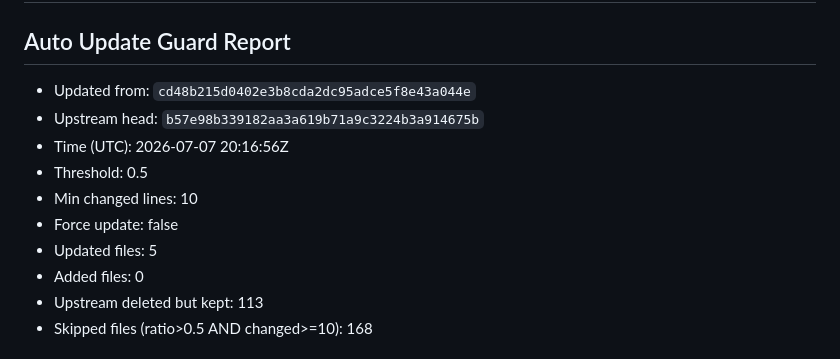
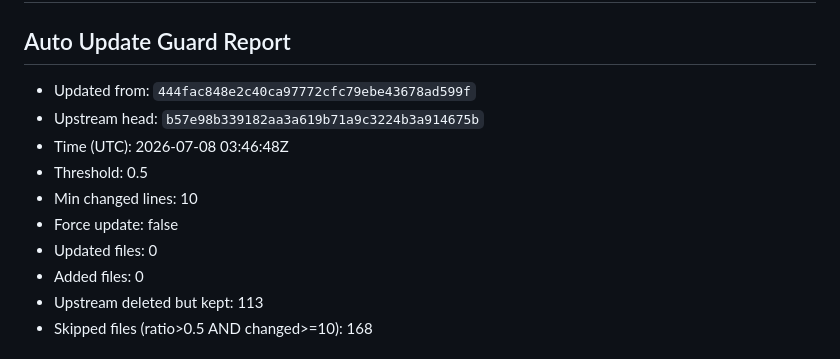
Before and after one commit to Shouyupedia/ruleset_mirror, a Markdown page: README.md, the part around the change. Drawn GitHub-style.

Commit message:
sync: upstream b57e98b (skipped 168)

```diff
--- a/README.md
+++ b/README.md
@@ -3,13 +3,13 @@
 <!-- BEGIN_GUARD_REPORT -->
 ## Auto Update Guard Report
 
-- Updated from: `cd48b215d0402e3b8cda2dc95adce5f8e43a044e`
+- Updated from: `444fac848e2c40ca97772cfc79ebe43678ad599f`
 - Upstream head: `b57e98b339182aa3a619b71a9c3224b3a914675b`
-- Time (UTC): 2026-07-07 20:16:56Z
+- Time (UTC): 2026-07-08 03:46:48Z
 - Threshold: 0.5
 - Min changed lines: 10
 - Force update: false
-- Updated files: 5
+- Updated files: 0
 - Added files: 0
 - Upstream deleted but kept: 113
 - Skipped files (ratio>0.5 AND changed>=10): 168
```
